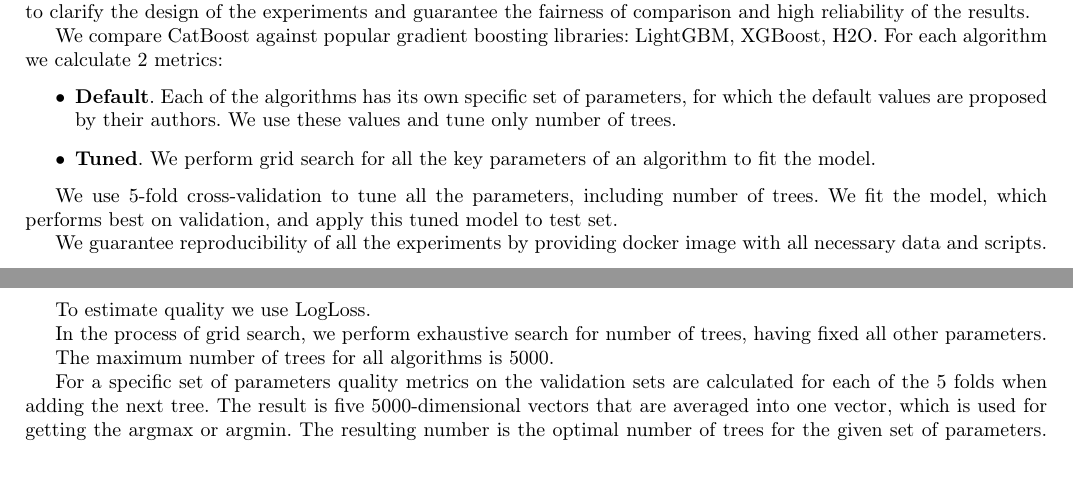
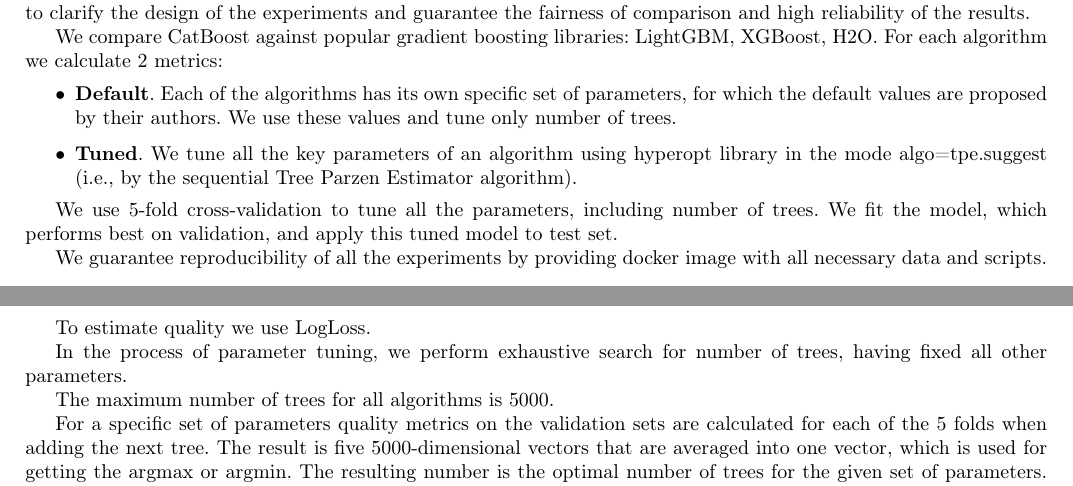
Before and after one commit to catboost/benchmarks, a LaTeX document (quality_benchmarks/comparison_description.tex): two parts of pages 1 and 3 of 5, joined at a grey line, cut so that both start at the same text. Compiled offline with pdfLaTeX.

Commit message:
update comparison description

```diff
--- a/quality_benchmarks/comparison_description.tex
+++ b/quality_benchmarks/comparison_description.tex
@@ -53,7 +53,7 @@
 {\bfseries Default}. Each of the algorithms has its own specific set of parameters, for which the default values are proposed by their authors. We use these values and tune only number of trees.
 
 \item
-{\bfseries Tuned}. We perform grid search for all the key parameters of an algorithm to fit the model.
+{\bfseries Tuned}. We tune all the key parameters of an algorithm using hyperopt library in the mode algo=tpe.suggest (i.e., by the sequential Tree Parzen Estimator algorithm).
 \end{itemize}
 
 We use 5-fold cross-validation to tune all the parameters, including number of trees. We fit the model, which performs best on validation, and apply this tuned model to test set.
@@ -149,7 +149,7 @@
 % $R^2$ on regression tasks
 % \end{itemize}
 
-In the process of grid search, we perform exhaustive search for number of trees, having fixed all other parameters.
+In the process of parameter tuning, we perform exhaustive search for number of trees, having fixed all other parameters.
 
 % For classification task the maximum number of trees for XGBoost, LightGBM and H2OGradientBoosting is 5000 and for CatBoost is 1500. For regression task the maximum number of trees for XGBoost, LightGBM, H2OGradientBoosting and CatBoost is 5000.
 The maximum number of trees for all algorithms is 5000.
```
Also changed, not shown: quality_benchmarks/comparison_description.pdf, quality_benchmarks/comparison_description.tex (4 more changed lines).
